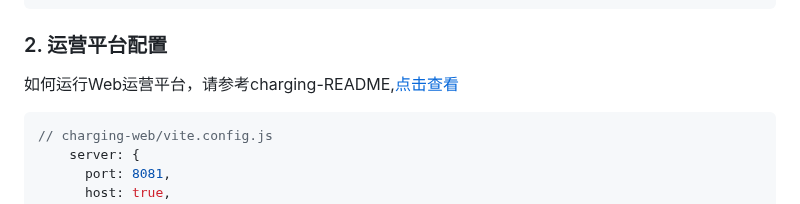
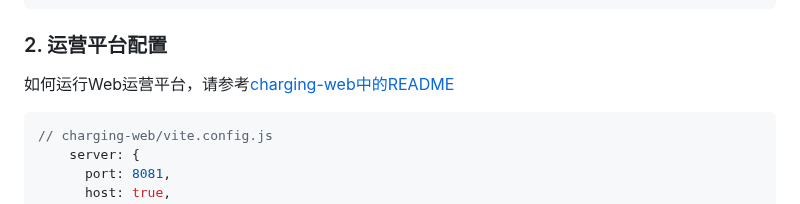
Before and after one commit to 100charge/100charge, a Markdown page: Readme.zh-CN.md, the part around the change. Rendered like a GitHub page.

````diff
--- a/Readme.zh-CN.md
+++ b/Readme.zh-CN.md
@@ -344,7 +344,7 @@ rocketmq:
 
 ### 2. 运营平台配置
 
-如何运行Web运营平台，请参考charging-README,[点击查看](./charging-web/README.md "README")
+如何运行Web运营平台，请参考[charging-web中的README](./charging-web/README.md "README")
 
 ```json
 // charging-web/vite.config.js
````
